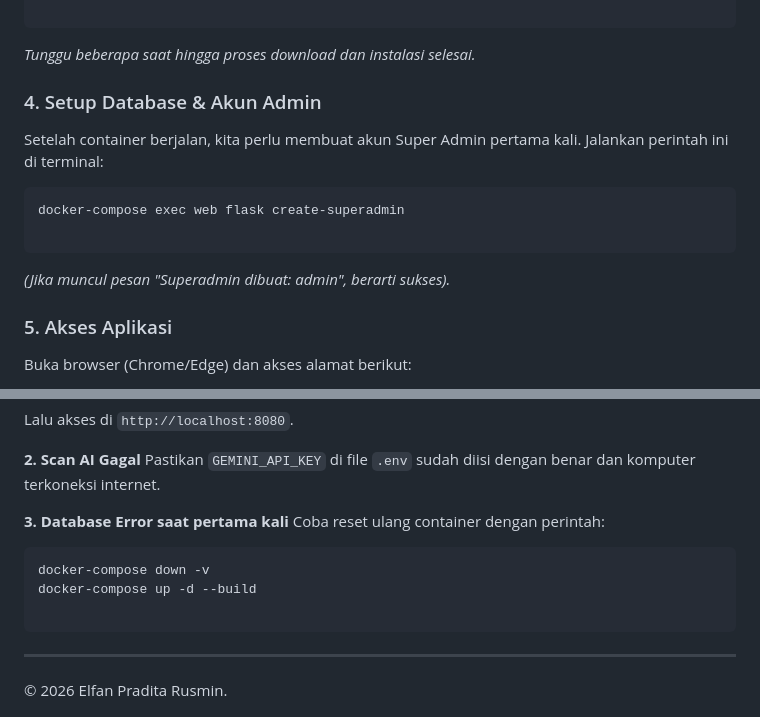
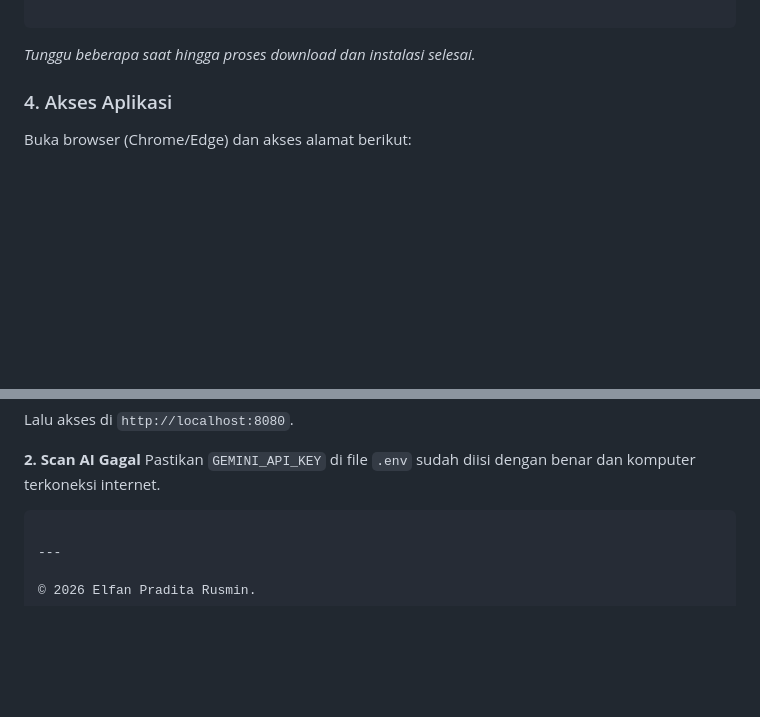
Before and after one commit to Elfanpradita/Mini-ERP, a Markdown page: README.md, 2 parts joined by grey strips. Drawn GitHub-style; blank space fills up the shorter version.

Commit message:
Jonathan Chandra 00000094067

````diff
--- a/README.md
+++ b/README.md
@@ -123,18 +123,7 @@ docker-compose up -d --build
 
 *Tunggu beberapa saat hingga proses download dan instalasi selesai.*
 
-### 4. Setup Database & Akun Admin
-
-Setelah container berjalan, kita perlu membuat akun Super Admin pertama kali. Jalankan perintah ini di terminal:
-
-```bash
-docker-compose exec web flask create-superadmin
-
-```
-
-*(Jika muncul pesan "Superadmin dibuat: admin", berarti sukses).*
-
-### 5. Akses Aplikasi
+### 4. Akses Aplikasi
 
 Buka browser (Chrome/Edge) dan akses alamat berikut:
 
@@ -181,13 +170,6 @@ Lalu akses di `http://localhost:8080`.
 **2. Scan AI Gagal**
 Pastikan `GEMINI_API_KEY` di file `.env` sudah diisi dengan benar dan komputer terkoneksi internet.
 
-**3. Database Error saat pertama kali**
-Coba reset ulang container dengan perintah:
-
-```bash
-docker-compose down -v
-docker-compose up -d --build
-
 ```
 
 ---
````
